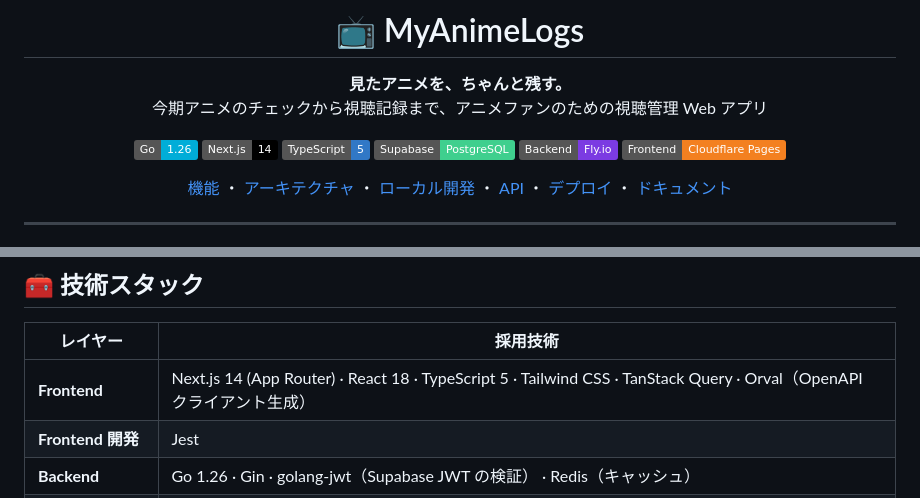
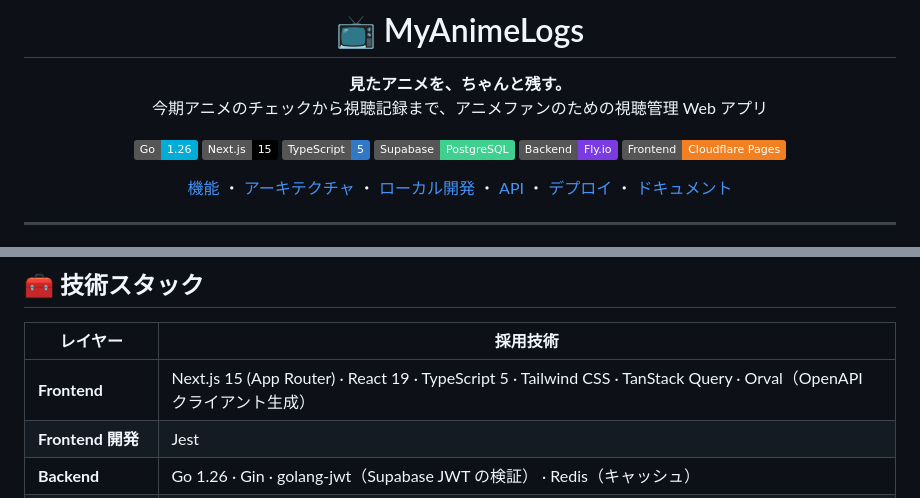
Before and after one commit to Action0358/MyAnimeLogs, a Markdown page: README.md, 2 parts joined by grey strips. Drawn GitHub-style; badges without logos.

```diff
--- a/README.md
+++ b/README.md
@@ -6,7 +6,7 @@
 今期アニメのチェックから視聴記録まで、アニメファンのための視聴管理 Web アプリ
 
 [![Go](https://img.shields.io/badge/Go-1.26-00ADD8?logo=go&logoColor=white)](./backend/go.mod)
-[![Next.js](https://img.shields.io/badge/Next.js-14-000000?logo=nextdotjs&logoColor=white)](./frontend/package.json)
+[![Next.js](https://img.shields.io/badge/Next.js-15-000000?logo=nextdotjs&logoColor=white)](./frontend/package.json)
 [![TypeScript](https://img.shields.io/badge/TypeScript-5-3178C6?logo=typescript&logoColor=white)](./frontend/package.json)
 [![Supabase](https://img.shields.io/badge/Supabase-PostgreSQL-3FCF8E?logo=supabase&logoColor=white)](./supabase)
 [![Fly.io](https://img.shields.io/badge/Backend-Fly.io-7B3BE2?logo=flydotio&logoColor=white)](./backend/fly.toml)
@@ -79,7 +79,7 @@ flowchart LR
 
 | レイヤー | 採用技術 |
 |---|---|
-| **Frontend** | Next.js 14 (App Router) · React 18 · TypeScript 5 · Tailwind CSS · TanStack Query · Orval（OpenAPI クライアント生成） |
+| **Frontend** | Next.js 15 (App Router) · React 19 · TypeScript 5 · Tailwind CSS · TanStack Query · Orval（OpenAPI クライアント生成） |
 | **Frontend 開発** | Jest |
 | **Backend** | Go 1.26 · Gin · golang-jwt（Supabase JWT の検証） · Redis（キャッシュ） |
 | **Database / Auth** | Supabase（PostgreSQL · Auth） |
```
Also changed, not shown: other parts of README.md (+1 -1 lines), CLAUDE.md (+1 -1 lines), frontend/README.md (+1 -1 lines).
